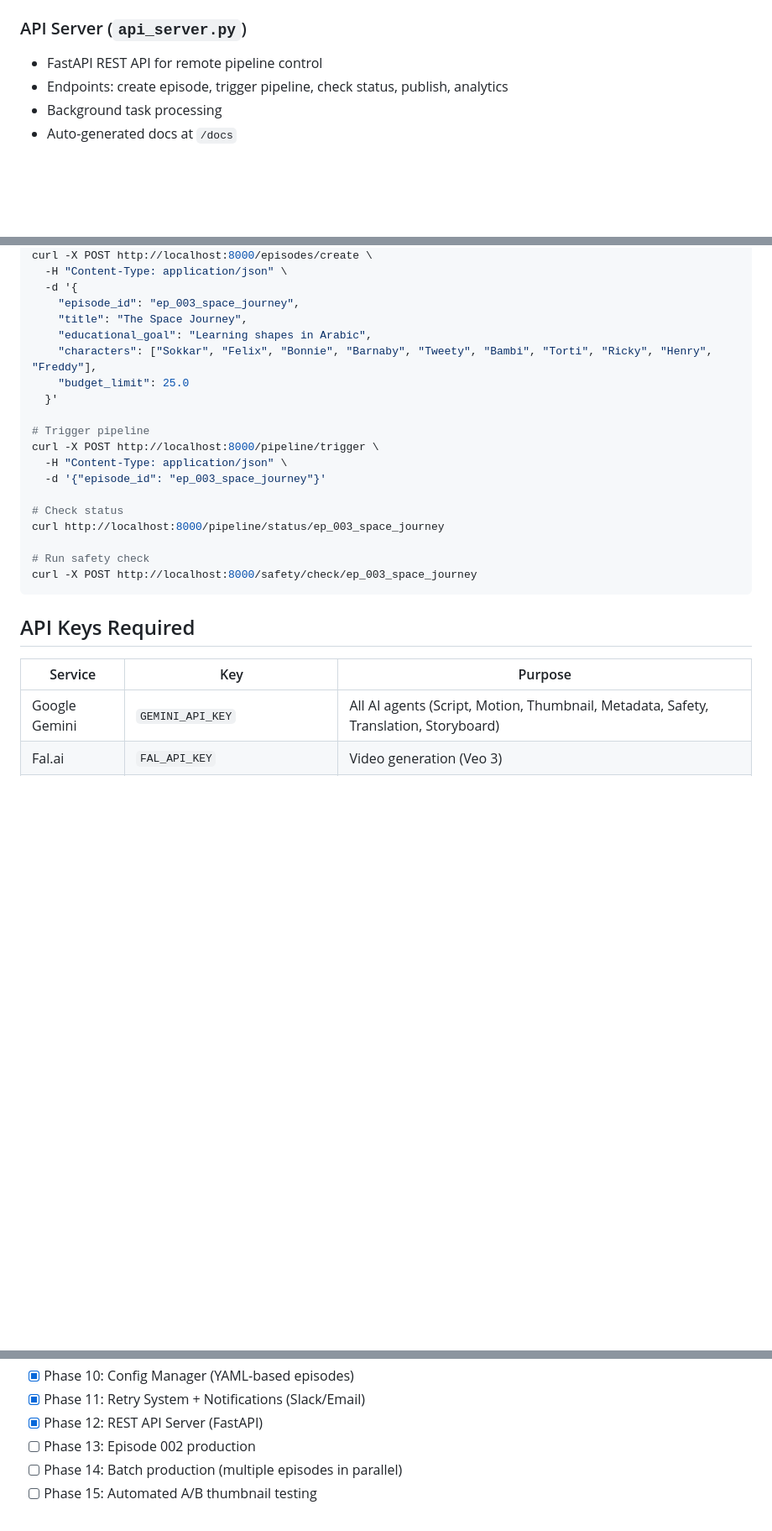
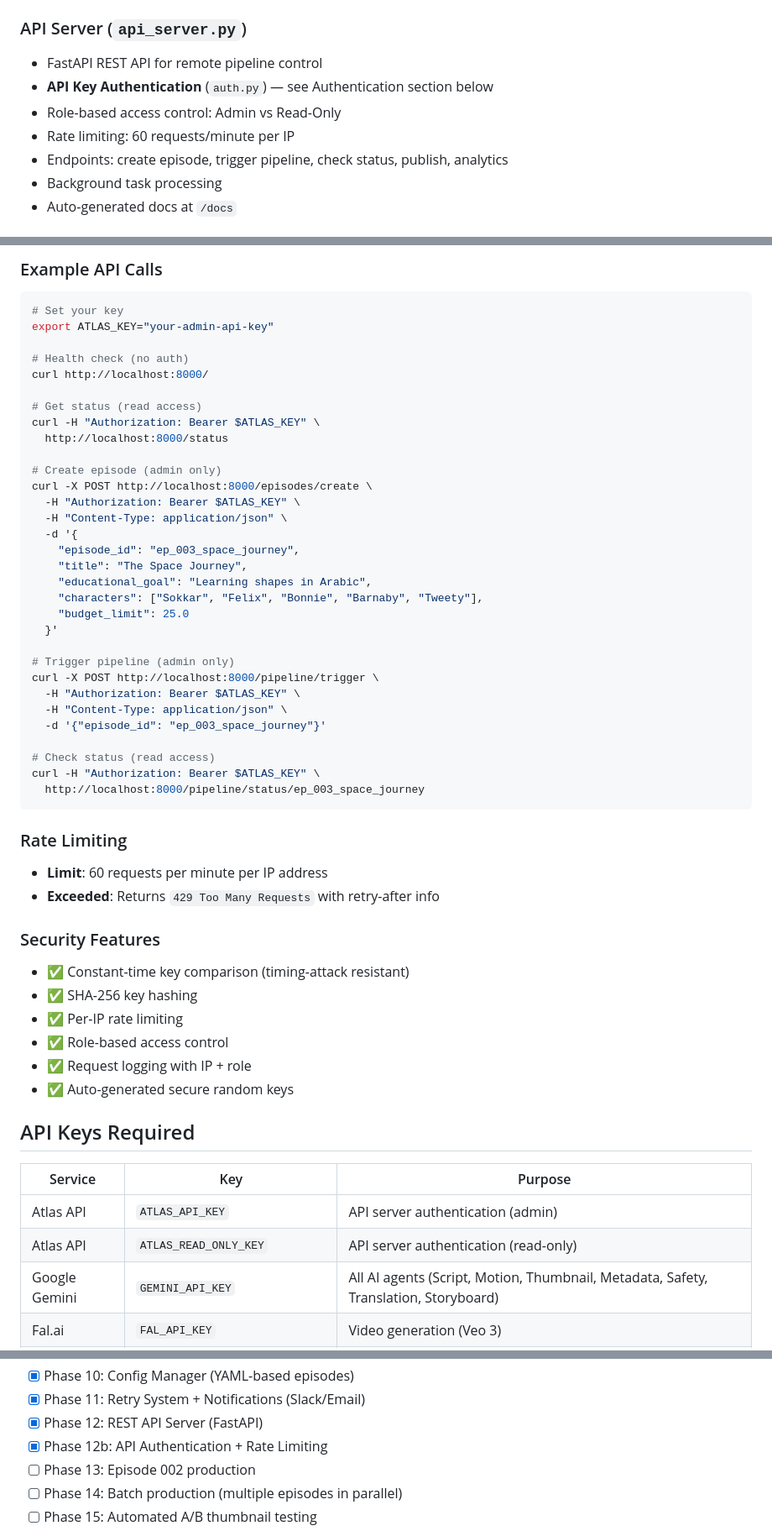
Before and after one commit to omaryouseef-a11y/atlas-ai, a Markdown page: README.md, 3 parts joined by grey strips. Shown at 84% size. Rendered like a GitHub page; blank space fills up the shorter version.

````diff
--- a/README.md
+++ b/README.md
@@ -132,6 +132,9 @@ Translation → Safety Review → Publish → Analytics → Improvement Loop
 
 ### API Server (`api_server.py`)
 - FastAPI REST API for remote pipeline control
+- **API Key Authentication** (`auth.py`) — see Authentication section below
+- Role-based access control: Admin vs Read-Only
+- Rate limiting: 60 requests/minute per IP
 - Endpoints: create episode, trigger pipeline, check status, publish, analytics
 - Background task processing
 - Auto-generated docs at `/docs`
@@ -198,29 +249,59 @@ python api_server.py
+### Example API Calls
+
+```bash
+# Set your key
+export ATLAS_KEY="your-admin-api-key"
+
+# Health check (no auth)
+curl http://localhost:8000/
+
+# Get status (read access)
+curl -H "Authorization: Bearer $ATLAS_KEY" \
+  http://localhost:8000/status
+
+# Create episode (admin only)
 curl -X POST http://localhost:8000/episodes/create \
+  -H "Authorization: Bearer $ATLAS_KEY" \
   -H "Content-Type: application/json" \
   -d '{
     "episode_id": "ep_003_space_journey",
     "title": "The Space Journey",
     "educational_goal": "Learning shapes in Arabic",
-    "characters": ["Sokkar", "Felix", "Bonnie", "Barnaby", "Tweety", "Bambi", "Torti", "Ricky", "Henry", "Freddy"],
+    "characters": ["Sokkar", "Felix", "Bonnie", "Barnaby", "Tweety"],
     "budget_limit": 25.0
   }'
 
-# Trigger pipeline
+# Trigger pipeline (admin only)
 curl -X POST http://localhost:8000/pipeline/trigger \
+  -H "Authorization: Bearer $ATLAS_KEY" \
   -H "Content-Type: application/json" \
   -d '{"episode_id": "ep_003_space_journey"}'
 
-# Check status
-curl http://localhost:8000/pipeline/status/ep_003_space_journey
+# Check status (read access)
+curl -H "Authorization: Bearer $ATLAS_KEY" \
+  http://localhost:8000/pipeline/status/ep_003_space_journey
+```
 
-# Run safety check
-curl -X POST http://localhost:8000/safety/check/ep_003_space_journey
-```
+### Rate Limiting
+
+- **Limit**: 60 requests per minute per IP address
+- **Exceeded**: Returns `429 Too Many Requests` with retry-after info
+
+### Security Features
+
+- ✅ Constant-time key comparison (timing-attack resistant)
+- ✅ SHA-256 key hashing
+- ✅ Per-IP rate limiting
+- ✅ Role-based access control
+- ✅ Request logging with IP + role
+- ✅ Auto-generated secure random keys
 
 ## API Keys Required
 
 | Service | Key | Purpose |
 |---------|-----|---------|
+| Atlas API | `ATLAS_API_KEY` | API server authentication (admin) |
+| Atlas API | `ATLAS_READ_ONLY_KEY` | API server authentication (read-only) |
 | Google Gemini | `GEMINI_API_KEY` | All AI agents (Script, Motion, Thumbnail, Metadata, Safety, Translation, Storyboard) |
 | Fal.ai | `FAL_API_KEY` | Video generation (Veo 3) |
 | YouTube | `client_secrets.json` | Publishing + Analytics (OAuth2) |
@@ -259,6 +340,7 @@ curl -X POST http://localhost:8000/safety/check/ep_003_space_journey
 - [x] Phase 10: Config Manager (YAML-based episodes)
 - [x] Phase 11: Retry System + Notifications (Slack/Email)
 - [x] Phase 12: REST API Server (FastAPI)
+- [x] Phase 12b: API Authentication + Rate Limiting
 - [ ] Phase 13: Episode 002 production
 - [ ] Phase 14: Batch production (multiple episodes in parallel)
 - [ ] Phase 15: Automated A/B thumbnail testing
````
Also changed, not shown: other parts of README.md (+56 -8 lines).
